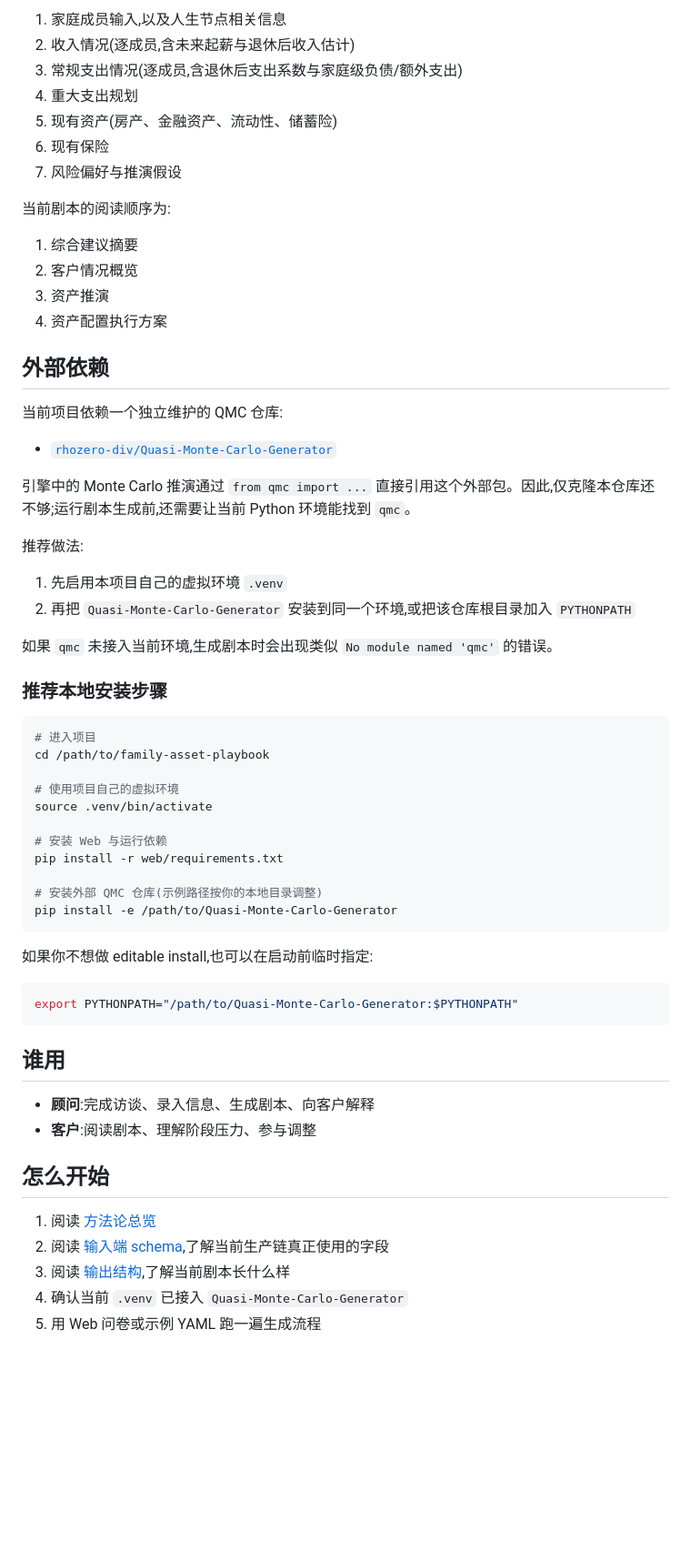
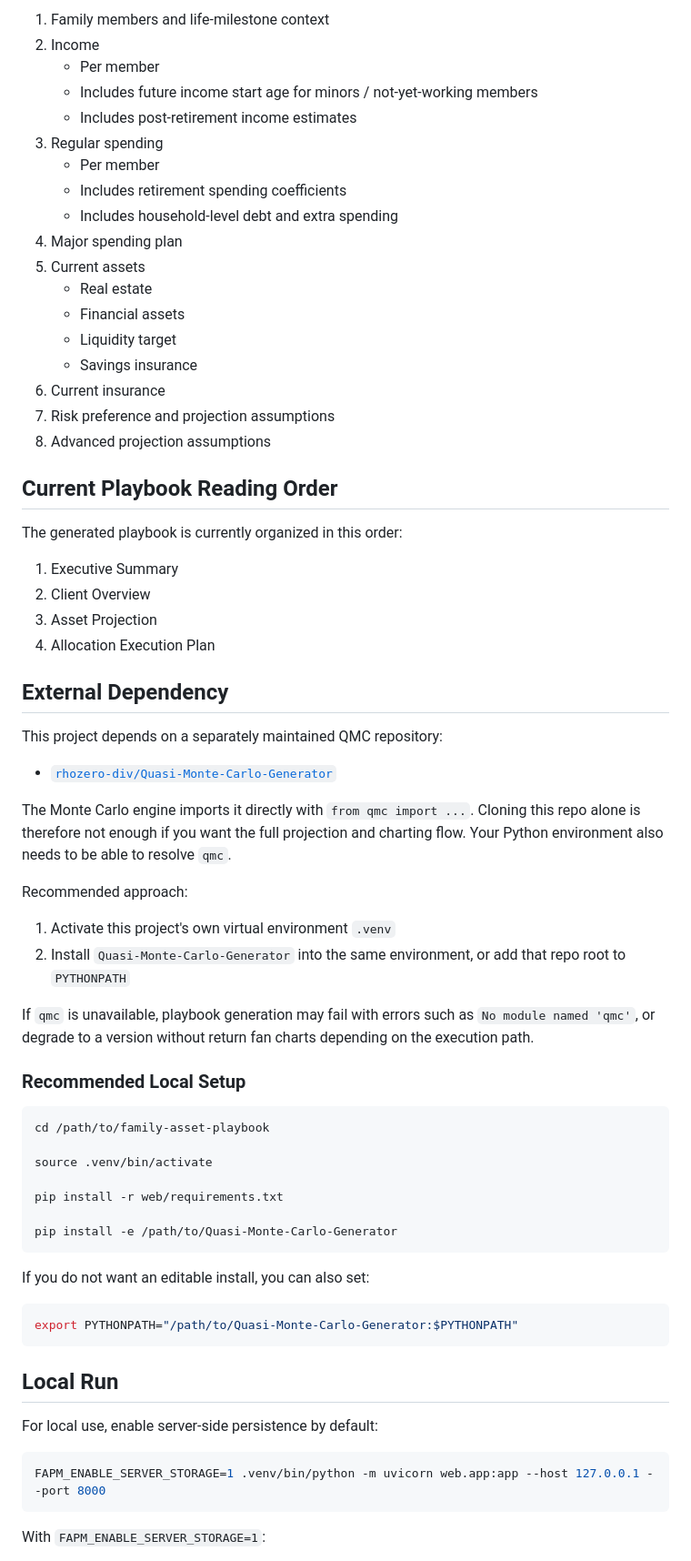
Before and after one commit to rhozero-div/family-asset-playbook, a Markdown page: README.md, the part around one of its changes. Shown at 91% size. Drawn GitHub-style; blank space fills up the shorter version.

Commit message:
docs: rewrite readme in english

````diff
--- a/README.md
+++ b/README.md
@@ -56,66 +63,74 @@
 
-1. 家庭成员输入,以及人生节点相关信息
-2. 收入情况(逐成员,含未来起薪与退休后收入估计)
-3. 常规支出情况(逐成员,含退休后支出系数与家庭级负债/额外支出)
-4. 重大支出规划
-5. 现有资产(房产、金融资产、流动性、储蓄险)
-6. 现有保险
-7. 风险偏好与推演假设
+1. Family members and life-milestone context
+2. Income
+   - Per member
+   - Includes future income start age for minors / not-yet-working members
+   - Includes post-retirement income estimates
+3. Regular spending
+   - Per member
+   - Includes retirement spending coefficients
+   - Includes household-level debt and extra spending
+4. Major spending plan
+5. Current assets
+   - Real estate
+   - Financial assets
+   - Liquidity target
+   - Savings insurance
+6. Current insurance
+7. Risk preference and projection assumptions
+8. Advanced projection assumptions
 
-当前剧本的阅读顺序为:
+## Current Playbook Reading Order
 
-1. 综合建议摘要
-2. 客户情况概览
-3. 资产推演
-4. 资产配置执行方案
+The generated playbook is currently organized in this order:
 
-## 外部依赖
+1. Executive Summary
+2. Client Overview
+3. Asset Projection
+4. Allocation Execution Plan
 
-当前项目依赖一个独立维护的 QMC 仓库:
+## External Dependency
+
+This project depends on a separately maintained QMC repository:
 
 - [`rhozero-div/Quasi-Monte-Carlo-Generator`](https://github.com/rhozero-div/Quasi-Monte-Carlo-Generator)
 
-引擎中的 Monte Carlo 推演通过 `from qmc import ...` 直接引用这个外部包。因此,仅克隆本仓库还不够;运行剧本生成前,还需要让当前 Python 环境能找到 `qmc`。
+The Monte Carlo engine imports it directly with `from qmc import ...`.
+Cloning this repo alone is therefore not enough if you want the full projection and charting flow.
+Your Python environment also needs to be able to resolve `qmc`.
 
-推荐做法:
+Recommended approach:
 
-1. 先启用本项目自己的虚拟环境 `.venv`
-2. 再把 `Quasi-Monte-Carlo-Generator` 安装到同一个环境,或把该仓库根目录加入 `PYTHONPATH`
+1. Activate this project's own virtual environment `.venv`
+2. Install `Quasi-Monte-Carlo-Generator` into the same environment, or add that repo root to `PYTHONPATH`
 
-如果 `qmc` 未接入当前环境,生成剧本时会出现类似 `No module named 'qmc'` 的错误。
+If `qmc` is unavailable, playbook generation may fail with errors such as `No module named 'qmc'`, or degrade to a version without return fan charts depending on the execution path.
 
-### 推荐本地安装步骤
+### Recommended Local Setup
 
 ```bash
-# 进入项目
 cd /path/to/family-asset-playbook
 
-# 使用项目自己的虚拟环境
 source .venv/bin/activate
 
-# 安装 Web 与运行依赖
 pip install -r web/requirements.txt
 
-# 安装外部 QMC 仓库(示例路径按你的本地目录调整)
 pip install -e /path/to/Quasi-Monte-Carlo-Generator
 ```
 
-如果你不想做 editable install,也可以在启动前临时指定:
+If you do not want an editable install, you can also set:
 
 ```bash
 export PYTHONPATH="/path/to/Quasi-Monte-Carlo-Generator:$PYTHONPATH"
 ```
 
-## 谁用
+## Local Run
 
-- **顾问**:完成访谈、录入信息、生成剧本、向客户解释
-- **客户**:阅读剧本、理解阶段压力、参与调整
+For local use, enable server-side persistence by default:
 
-## 怎么开始
+```bash
+FAPM_ENABLE_SERVER_STORAGE=1 .venv/bin/python -m uvicorn web.app:app --host 127.0.0.1 --port 8000
+```
 
-1. 阅读 [方法论总览](handbook/00-methodology-overview.md)
-2. 阅读 [输入端 schema](handbook/01-input-schema.md),了解当前生产链真正使用的字段
-3. 阅读 [输出结构](handbook/05-output-structure.md),了解当前剧本长什么样
-4. 确认当前 `.venv` 已接入 `Quasi-Monte-Carlo-Generator`
-5. 用 Web 问卷或示例 YAML 跑一遍生成流程
+With `FAPM_ENABLE_SERVER_STORAGE=1`:
 
````
Also changed, not shown: other parts of README.md (+95 -61 lines).
